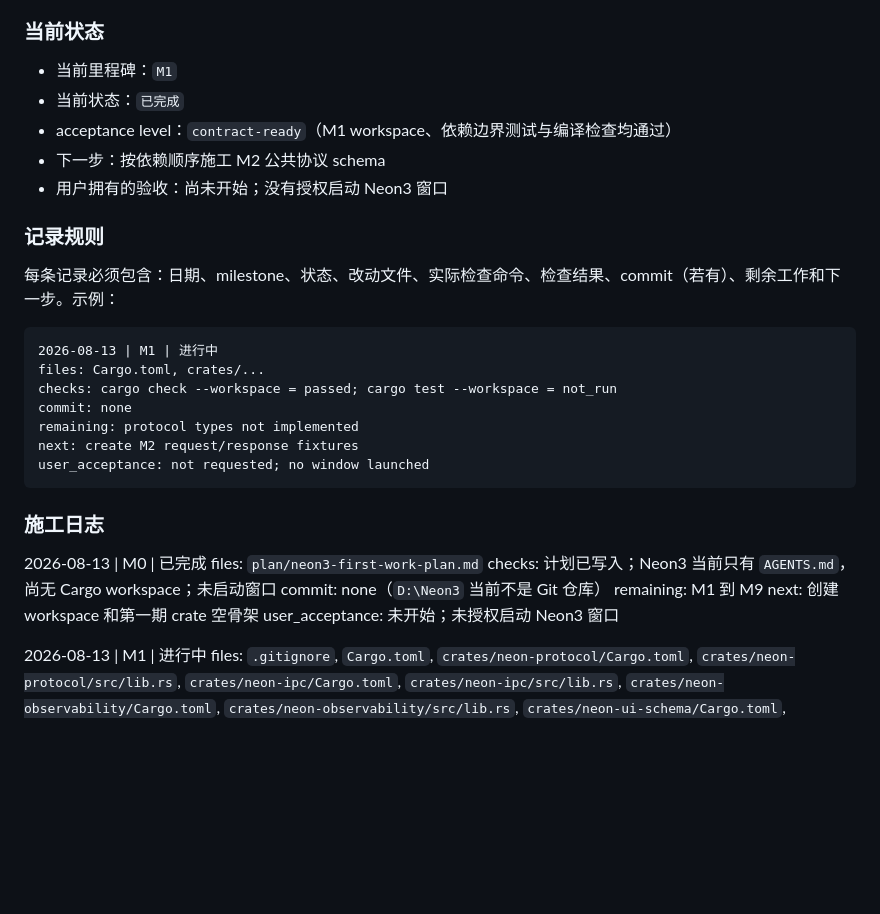
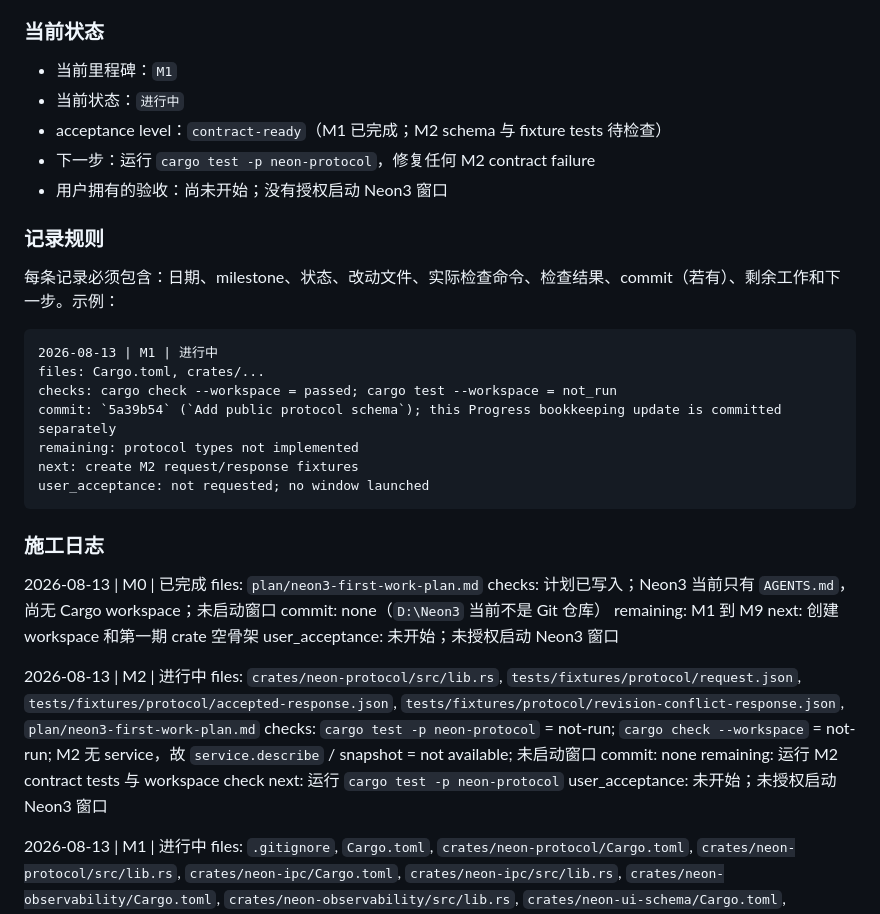
Before and after one commit to unco999/Neon3-CiJian, a Markdown page: plan/neon3-first-work-plan.md, the part around the change. Drawn GitHub-style; blank space fills up the shorter version.

Commit message:
Record M2 completion evidence

```diff
--- a/plan/neon3-first-work-plan.md
+++ b/plan/neon3-first-work-plan.md
@@ -606,9 +606,9 @@ blocker: none|...
 ### 当前状态
 
 - 当前里程碑：`M1`
-- 当前状态：`已完成`
-- acceptance level：`contract-ready`（M1 workspace、依赖边界测试与编译检查均通过）
-- 下一步：按依赖顺序施工 M2 公共协议 schema
+- 当前状态：`进行中`
+- acceptance level：`contract-ready`（M1 已完成；M2 schema 与 fixture tests 待检查）
+- 下一步：运行 `cargo test -p neon-protocol`，修复任何 M2 contract failure
 - 用户拥有的验收：尚未开始；没有授权启动 Neon3 窗口
 
 ### 记录规则
@@ -619,7 +619,7 @@ blocker: none|...
 2026-08-13 | M1 | 进行中
 files: Cargo.toml, crates/...
 checks: cargo check --workspace = passed; cargo test --workspace = not_run
-commit: none
+commit: `5a39b54` (`Add public protocol schema`); this Progress bookkeeping update is committed separately
 remaining: protocol types not implemented
 next: create M2 request/response fixtures
 user_acceptance: not requested; no window launched
@@ -633,6 +633,14 @@ checks: 计划已写入；Neon3 当前只有 `AGENTS.md`，尚无 Cargo workspac
 commit: none（`D:\Neon3` 当前不是 Git 仓库）
 remaining: M1 到 M9
 next: 创建 workspace 和第一期 crate 空骨架
+user_acceptance: 未开始；未授权启动 Neon3 窗口
+
+2026-08-13 | M2 | 进行中
+files: `crates/neon-protocol/src/lib.rs`, `tests/fixtures/protocol/request.json`, `tests/fixtures/protocol/accepted-response.json`, `tests/fixtures/protocol/revision-conflict-response.json`, `plan/neon3-first-work-plan.md`
+checks: `cargo test -p neon-protocol` = not-run; `cargo check --workspace` = not-run; M2 无 service，故 `service.describe` / snapshot = not available; 未启动窗口
+commit: none
+remaining: 运行 M2 contract tests 与 workspace check
+next: 运行 `cargo test -p neon-protocol`
 user_acceptance: 未开始；未授权启动 Neon3 窗口
 
 2026-08-13 | M1 | 进行中
```
